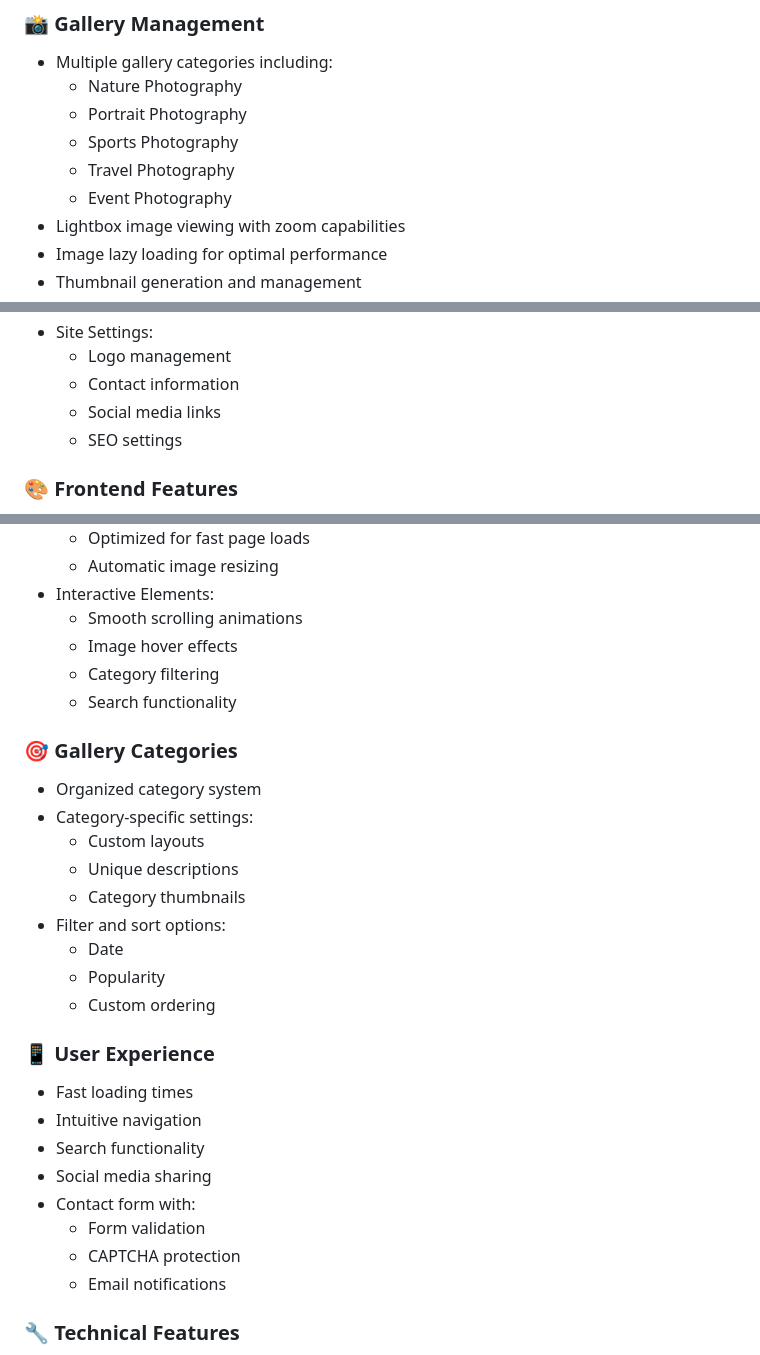
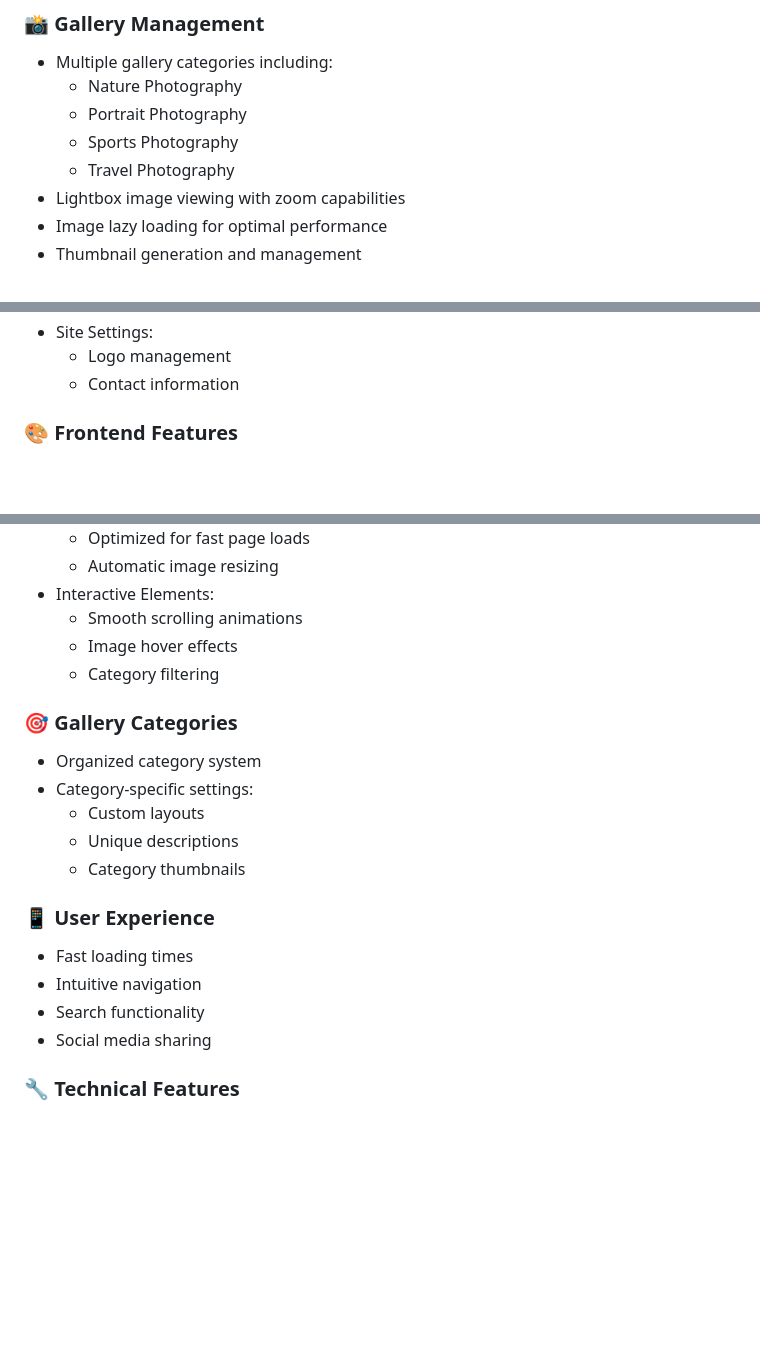
Before and after one commit to AnilGoral/Photo-Portfolio-Website, a Markdown page: README.md, 3 parts joined by grey strips. Drawn GitHub-style; blank space fills up the shorter version.

```diff
--- a/README.md
+++ b/README.md
@@ -9,7 +9,6 @@ A full-stack photo gallery website. My first full-stack web development project.
   - Portrait Photography
   - Sports Photography
   - Travel Photography
-  - Event Photography
 - Lightbox image viewing with zoom capabilities
 - Image lazy loading for optimal performance
 - Thumbnail generation and management
@@ -31,8 +30,6 @@ A full-stack photo gallery website. My first full-stack web development project.
 - Site Settings:
   - Logo management
   - Contact information
-  - Social media links
-  - SEO settings
 
 ### 🎨 Frontend Features
 - Responsive Design:
@@ -47,7 +44,6 @@ A full-stack photo gallery website. My first full-stack web development project.
   - Smooth scrolling animations
   - Image hover effects
   - Category filtering
-  - Search functionality
 
 ### 🎯 Gallery Categories
 - Organized category system
@@ -55,20 +51,13 @@ A full-stack photo gallery website. My first full-stack web development project.
   - Custom layouts
   - Unique descriptions
   - Category thumbnails
-- Filter and sort options:
-  - Date
-  - Popularity
-  - Custom ordering
+
 
 ### 📱 User Experience
 - Fast loading times
 - Intuitive navigation
 - Search functionality
 - Social media sharing
-- Contact form with:
-  - Form validation
-  - CAPTCHA protection
-  - Email notifications
 
 ### 🔧 Technical Features
 - SEO Optimized:
```
Also changed, not shown: other parts of README.md (+0 -1 lines).
